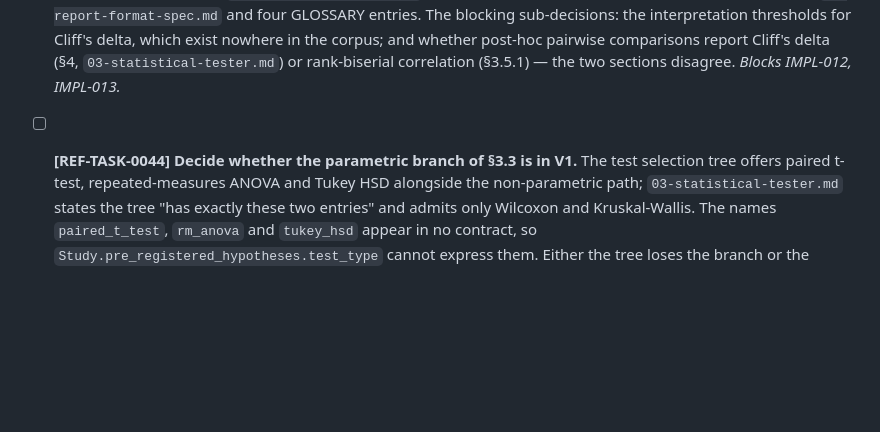
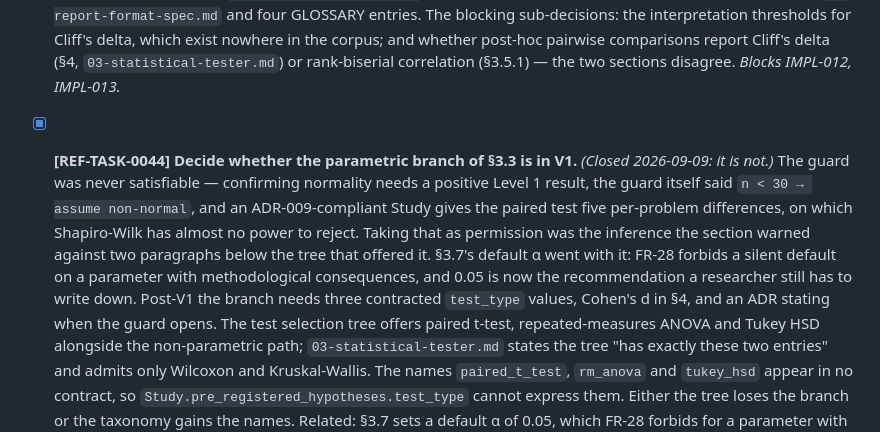
Before and after one commit to jedrzejpolaczek/aviarium.corvidae.corvus_corone, a Markdown page: docs/ROADMAP.md, the part around one of its changes. Drawn GitHub-style; blank space fills up the shorter version.

```diff
--- a/docs/ROADMAP.md
+++ b/docs/ROADMAP.md
@@ -356,7 +356,7 @@ REF-TASK-0025 ──► 0026 ──► 0027 ──► 0028 ──► 0029 ──
   delta (§4, `03-statistical-tester.md`) or rank-biserial correlation (§3.5.1) — the two sections
   disagree. *Blocks IMPL-012, IMPL-013.*
 
-- [ ] **[REF-TASK-0044] Decide whether the parametric branch of §3.3 is in V1.** The test
+- [x] **[REF-TASK-0044] Decide whether the parametric branch of §3.3 is in V1.** *(Closed 2026-09-09: it is not.)* The guard was never satisfiable — confirming normality needs a positive Level 1 result, the guard itself said `n < 30 → assume non-normal`, and an ADR-009-compliant Study gives the paired test five per-problem differences, on which Shapiro-Wilk has almost no power to reject. Taking that as permission was the inference the section warned against two paragraphs below the tree that offered it. §3.7's default α went with it: FR-28 forbids a silent default on a parameter with methodological consequences, and 0.05 is now the recommendation a researcher still has to write down. Post-V1 the branch needs three contracted `test_type` values, Cohen's d in §4, and an ADR stating when the guard opens. The test
   selection tree offers paired t-test, repeated-measures ANOVA and Tukey HSD alongside the
   non-parametric path; `03-statistical-tester.md` states the tree "has exactly these two entries"
   and admits only Wilcoxon and Kruskal-Wallis. The names `paired_t_test`, `rm_anova` and
```
Also changed, not shown: other parts of docs/ROADMAP.md (+1 -1 lines), 1 other file.
